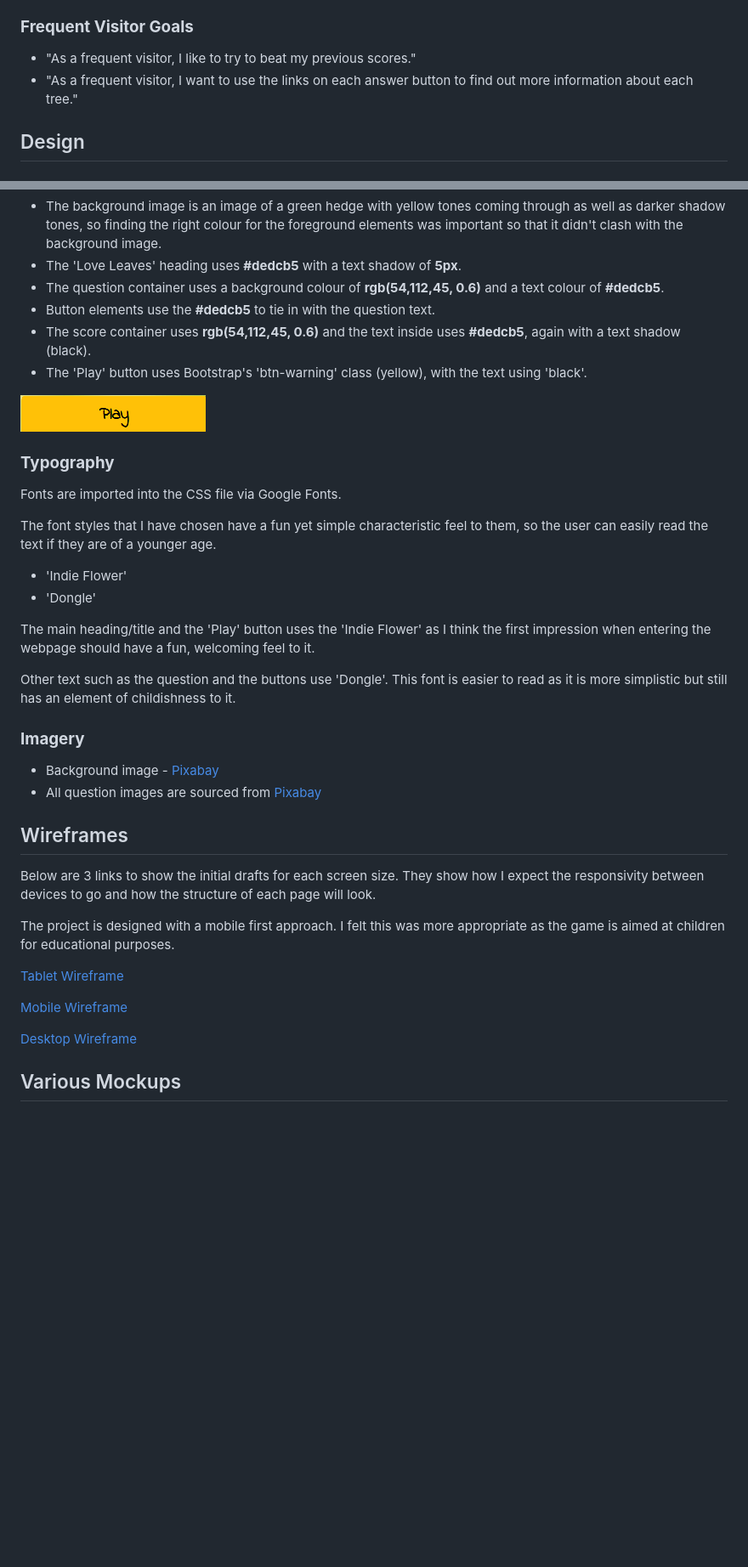
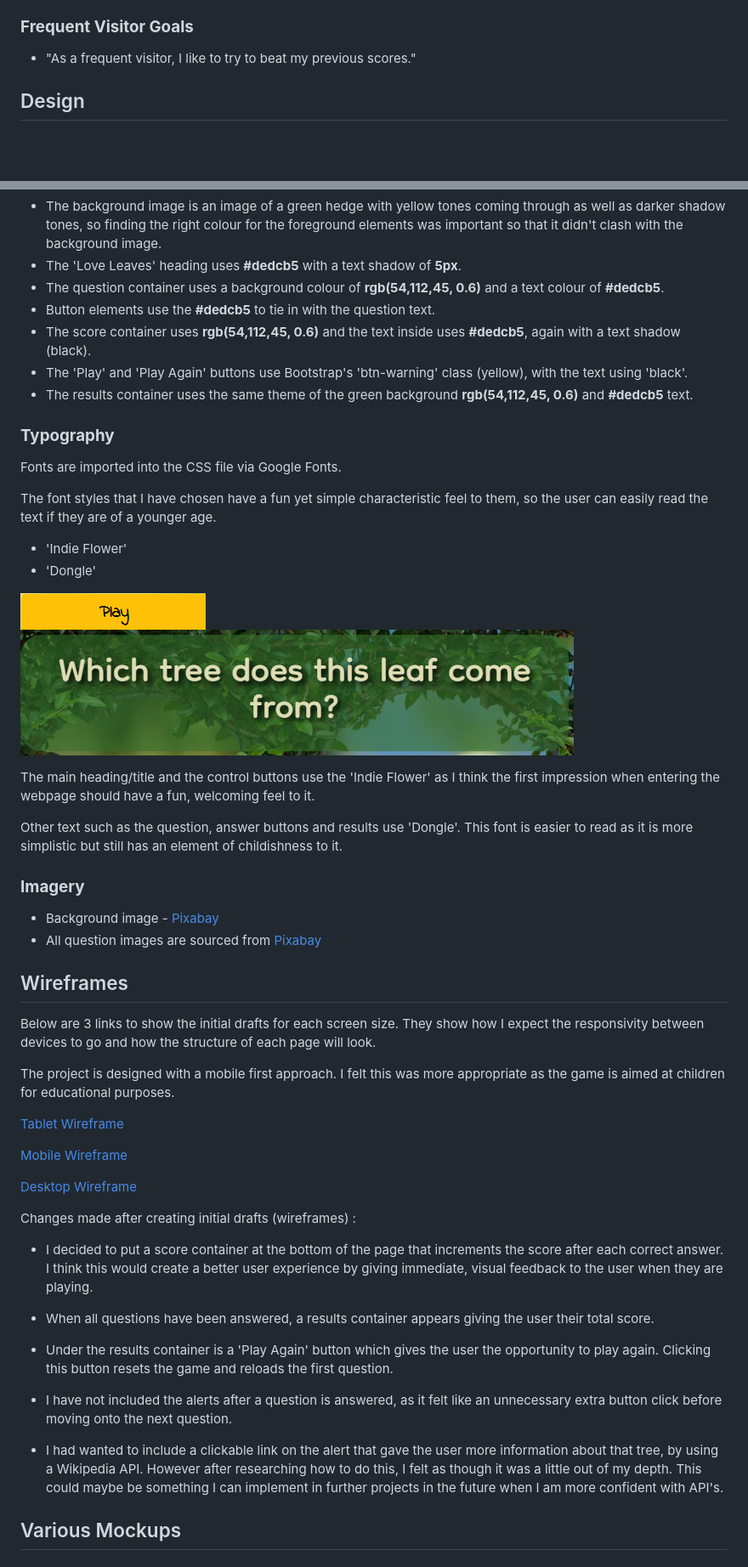
Before and after one commit to LauraJones929/portfolio-p2, a Markdown page: README.md, 2 parts joined by grey strips. Shown: that part at 85% size. Drawn GitHub-style; pictures changed too: documentation/images/features/question.png; blank space fills up the shorter version.

```diff
--- a/README.md
+++ b/README.md
@@ -24,8 +24,6 @@ The webpage is also easier to navigate on a mobile design as the children don't
 
 ### **Frequent Visitor Goals**
 - "As a frequent visitor, I like to try to beat my previous scores."
-- "As a frequent visitor, I want to use the links on each answer button to find out more information about each tree."
-
 
 ## Design
 
@@ -42,10 +40,8 @@ I used the [Coolors Contrast Checker](https://coolors.co/contrast-checker/112a46
 - The question container uses a background colour of **rgb(54,112,45, 0.6)** and a text colour of **#dedcb5**.
 - Button elements use the **#dedcb5** to tie in with the question text.
 - The score container uses **rgb(54,112,45, 0.6)** and the text inside uses **#dedcb5**, again with a text shadow (black).
-- The 'Play' button uses Bootstrap's 'btn-warning' class (yellow), with the text using 'black'.
-
-![](/documentation/images/features/play-btn.png)
-
+- The 'Play' and 'Play Again' buttons use Bootstrap's 'btn-warning' class (yellow), with the text using 'black'.
+- The results container uses the same theme of the green background **rgb(54,112,45, 0.6)** and **#dedcb5** text.
 
 ### **Typography**
 Fonts are imported into the CSS file via Google Fonts.
@@ -54,15 +50,17 @@ The font styles that I have chosen have a fun yet simple characteristic feel to
 - 'Indie Flower'
 - 'Dongle'
 
-The main heading/title and the 'Play' button uses the 'Indie Flower' as I think the first impression when entering the webpage should have a fun, welcoming feel to it.
+![](/documentation/images/features/play-btn.png)
+![](/documentation/images/features/question.png)
 
-Other text such as the question and the buttons use 'Dongle'. This font is easier to read as it is more simplistic but still has an element of childishness to it.
+The main heading/title and the control buttons use the 'Indie Flower' as I think the first impression when entering the webpage should have a fun, welcoming feel to it.
+
+Other text such as the question, answer buttons and results use 'Dongle'. This font is easier to read as it is more simplistic but still has an element of childishness to it.
 
 
 ### **Imagery**
 - Background image - [Pixabay](https://pixabay.com/)
 - All question images are sourced from [Pixabay](https://pixabay.com/)
-
 
 ## Wireframes
 
@@ -76,6 +74,17 @@ The project is designed with a mobile first approach. I felt this was more appro
 
 [Desktop Wireframe](wireframes/desktop.md)
 
+Changes made after creating initial drafts (wireframes) :
+
+- I decided to put a score container at the bottom of the page that increments the score after each correct answer. I think this would create a better user experience by giving immediate, visual feedback to the user when they are playing.
+
+- When all questions have been answered, a results container appears giving the user their total score.
+
+- Under the results container is a 'Play Again' button which gives the user the opportunity to play again. Clicking this button resets the game and reloads the first question.
+
+- I have not included the alerts after a question is answered, as it felt like an unnecessary extra button click before moving onto the next question.
+
+- I had wanted to include a clickable link on the alert that gave the user more information about that tree, by using a Wikipedia API. However after researching how to do this, I felt as though it was a little out of my depth. This could maybe be something I can implement in further projects in the future when I am more confident with API's.
 
 ## Various Mockups
 
```
Also changed, not shown: other parts of README.md (+1 -1 lines), documentation/images/features/leaf-image.png (added), 2 other files.
